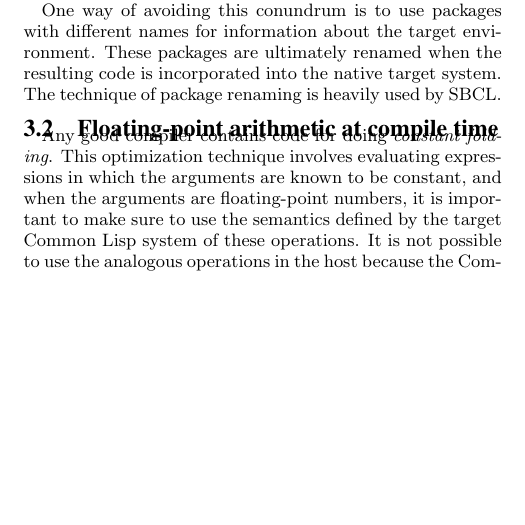
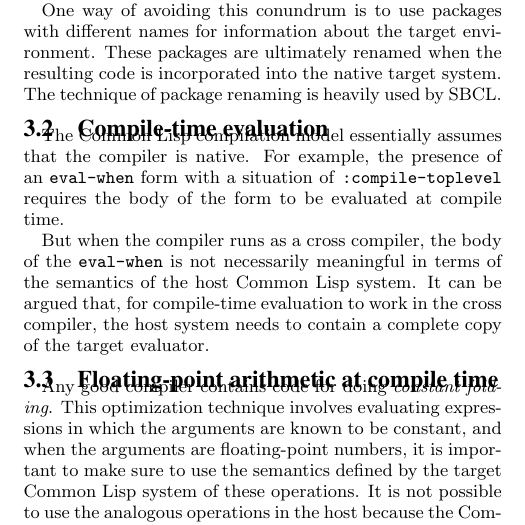
Before and after one commit to robert-strandh/Bootstrapping-paper, a LaTeX paper (bootstrapping-common-lisp.tex, which reads sec-obstacles.tex): part of page 3 of 3, cut so that both start at the same text, the shorter picture padded with empty space. Compiled offline with pdfLaTeX.

Commit message:
New subsection about compile-time evaluation.

```diff
--- a/sec-obstacles.tex
+++ b/sec-obstacles.tex
@@ -35,6 +35,19 @@ are ultimately renamed when the resulting code is incorporated into
 the native target system.  The technique of package renaming is
 heavily used by SBCL.
 
+\subsection{Compile-time evaluation}
+
+The \commonlisp{} compilation model essentially assumes that
+the compiler is native.  For example, the presence of an
+\texttt{eval-when} form with a situation of \texttt{:compile-toplevel}
+requires the body of the form to be evaluated at compile time.
+
+But when the compiler runs as a cross compiler, the body of the
+\texttt{eval-when} is not necessarily meaningful in terms of the
+semantics of the host \commonlisp{} system.  It can be argued that,
+for compile-time evaluation to work in the cross compiler, the host
+system needs to contain a complete copy of the target evaluator.
+
 \subsection{Floating-point arithmetic at compile time}
 
 Any good compiler contains code for doing \emph{constant folding}.
```
